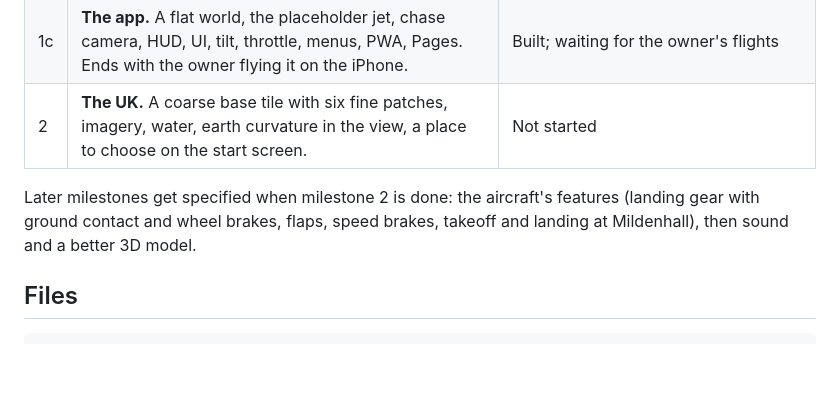
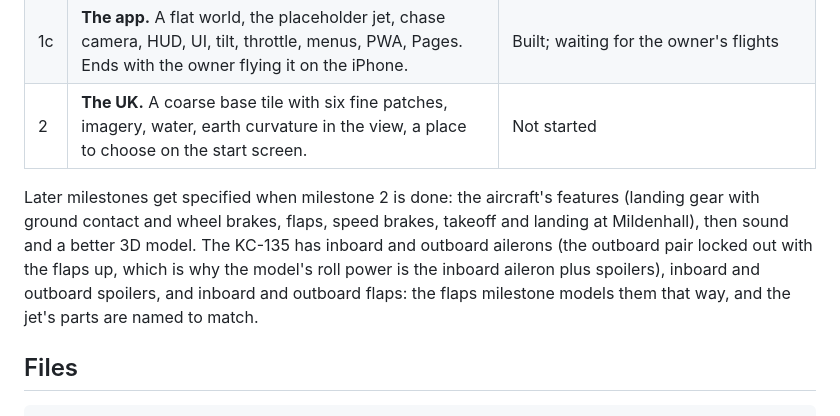
Before and after one commit to 135crewdog/warwagon, a Markdown page: CLAUDE.md, the part around the change. Drawn GitHub-style; blank space fills up the shorter version.

Commit message:
Note the KC-135's inboard and outboard surfaces for the flaps milestone
Co-Authored-By: Claude Fable 5.1 <noreply@anthropic.com>
Claude-Session: https://claude.ai/code/session_01YZtgbdg2VYBpBt2N8V7dDs

```diff
--- a/CLAUDE.md
+++ b/CLAUDE.md
@@ -31,7 +31,7 @@ The owner's design philosophy applies to everything a person sees or touches: ht
 | 1c | **The app.** A flat world, the placeholder jet, chase camera, HUD, UI, tilt, throttle, menus, PWA, Pages. Ends with the owner flying it on the iPhone. | Built; waiting for the owner's flights |
 | 2 | **The UK.** A coarse base tile with six fine patches, imagery, water, earth curvature in the view, a place to choose on the start screen. | Not started |
 
-Later milestones get specified when milestone 2 is done: the aircraft's features (landing gear with ground contact and wheel brakes, flaps, speed brakes, takeoff and landing at Mildenhall), then sound and a better 3D model.
+Later milestones get specified when milestone 2 is done: the aircraft's features (landing gear with ground contact and wheel brakes, flaps, speed brakes, takeoff and landing at Mildenhall), then sound and a better 3D model. The KC-135 has inboard and outboard ailerons (the outboard pair locked out with the flaps up, which is why the model's roll power is the inboard aileron plus spoilers), inboard and outboard spoilers, and inboard and outboard flaps: the flaps milestone models them that way, and the jet's parts are named to match.
 
 ## Files
 
```
